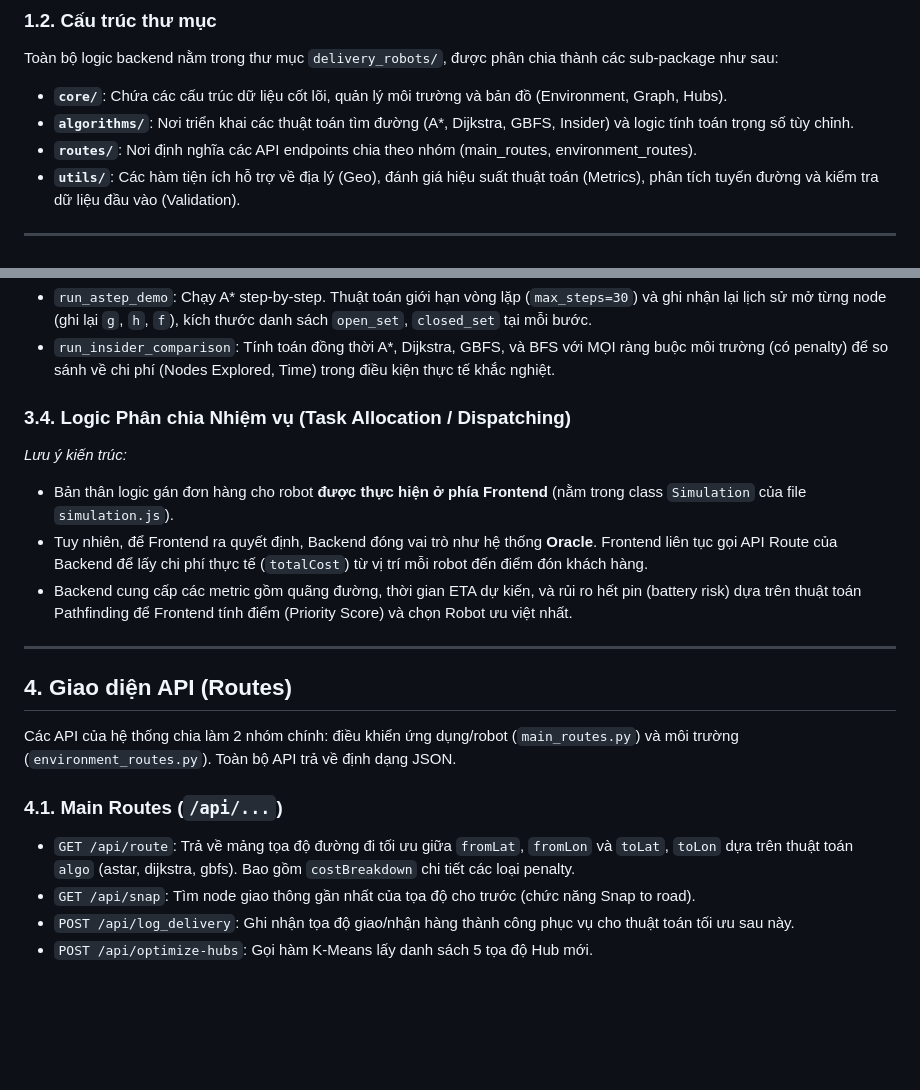
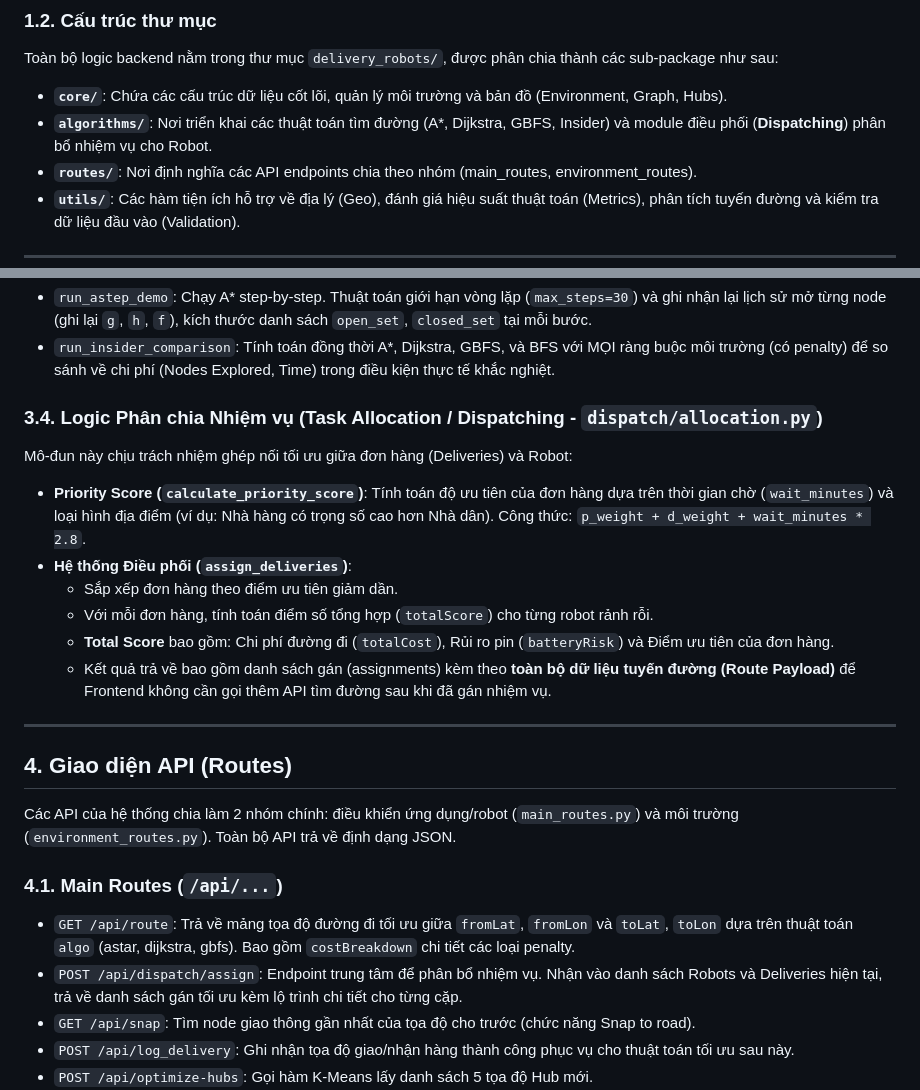
Before and after one commit to sieucapprovjp/Hanoi-Delivery-Robots, a Markdown page: docs/backend_documentation.md, 2 parts joined by grey strips. Rendered like a GitHub page; blank space fills up the shorter version.

```diff
--- a/docs/backend_documentation.md
+++ b/docs/backend_documentation.md
@@ -16,7 +16,7 @@ Trạng thái của toàn bộ ứng dụng (Application State) được quản
 Toàn bộ logic backend nằm trong thư mục `delivery_robots/`, được phân chia thành các sub-package như sau:
 
 - **`core/`**: Chứa các cấu trúc dữ liệu cốt lõi, quản lý môi trường và bản đồ (Environment, Graph, Hubs).
-- **`algorithms/`**: Nơi triển khai các thuật toán tìm đường (A*, Dijkstra, GBFS, Insider) và logic tính toán trọng số tùy chỉnh.
+- **`algorithms/`**: Nơi triển khai các thuật toán tìm đường (A*, Dijkstra, GBFS, Insider) và module điều phối (**Dispatching**) phân bổ nhiệm vụ cho Robot.
 - **`routes/`**: Nơi định nghĩa các API endpoints chia theo nhóm (main_routes, environment_routes).
 - **`utils/`**: Các hàm tiện ích hỗ trợ về địa lý (Geo), đánh giá hiệu suất thuật toán (Metrics), phân tích tuyến đường và kiểm tra dữ liệu đầu vào (Validation).
 
@@ -67,11 +67,15 @@ Cung cấp các API chuyên sâu phục vụ mục đích Debug và Vẽ trực
 - `run_astep_demo`: Chạy A* step-by-step. Thuật toán giới hạn vòng lặp (`max_steps=30`) và ghi nhận lại lịch sử mở từng node (ghi lại `g`, `h`, `f`), kích thước danh sách `open_set`, `closed_set` tại mỗi bước.
 - `run_insider_comparison`: Tính toán đồng thời A*, Dijkstra, GBFS, và BFS với MỌI ràng buộc môi trường (có penalty) để so sánh về chi phí (Nodes Explored, Time) trong điều kiện thực tế khắc nghiệt.
 
-### 3.4. Logic Phân chia Nhiệm vụ (Task Allocation / Dispatching)
-*Lưu ý kiến trúc:*
-- Bản thân logic gán đơn hàng cho robot **được thực hiện ở phía Frontend** (nằm trong class `Simulation` của file `simulation.js`).
-- Tuy nhiên, để Frontend ra quyết định, Backend đóng vai trò như hệ thống **Oracle**. Frontend liên tục gọi API Route của Backend để lấy chi phí thực tế (`totalCost`) từ vị trí mỗi robot đến điểm đón khách hàng.
-- Backend cung cấp các metric gồm quãng đường, thời gian ETA dự kiến, và rủi ro hết pin (battery risk) dựa trên thuật toán Pathfinding để Frontend tính điểm (Priority Score) và chọn Robot ưu việt nhất.
+### 3.4. Logic Phân chia Nhiệm vụ (Task Allocation / Dispatching - `dispatch/allocation.py`)
+Mô-đun này chịu trách nhiệm ghép nối tối ưu giữa đơn hàng (Deliveries) và Robot:
+- **Priority Score (`calculate_priority_score`)**: Tính toán độ ưu tiên của đơn hàng dựa trên thời gian chờ (`wait_minutes`) và loại hình địa điểm (ví dụ: Nhà hàng có trọng số cao hơn Nhà dân). Công thức: `p_weight + d_weight + wait_minutes * 2.8`.
+- **Hệ thống Điều phối (`assign_deliveries`)**:
+    - Sắp xếp đơn hàng theo điểm ưu tiên giảm dần.
+    - Với mỗi đơn hàng, tính toán điểm số tổng hợp (`totalScore`) cho từng robot rảnh rỗi.
+    - **Total Score** bao gồm: Chi phí đường đi (`totalCost`), Rủi ro pin (`batteryRisk`) và Điểm ưu tiên của đơn hàng.
+    - Kết quả trả về bao gồm danh sách gán (assignments) kèm theo **toàn bộ dữ liệu tuyến đường (Route Payload)** để Frontend không cần gọi thêm API tìm đường sau khi đã gán nhiệm vụ.
+
 
 ---
 
@@ -81,6 +85,7 @@ Các API của hệ thống chia làm 2 nhóm chính: điều khiển ứng dụ
 
 ### 4.1. Main Routes (`/api/...`)
 - `GET /api/route`: Trả về mảng tọa độ đường đi tối ưu giữa `fromLat`, `fromLon` và `toLat`, `toLon` dựa trên thuật toán `algo` (astar, dijkstra, gbfs). Bao gồm `costBreakdown` chi tiết các loại penalty.
+- `POST /api/dispatch/assign`: Endpoint trung tâm để phân bổ nhiệm vụ. Nhận vào danh sách Robots và Deliveries hiện tại, trả về danh sách gán tối ưu kèm lộ trình chi tiết cho từng cặp.
 - `GET /api/snap`: Tìm node giao thông gần nhất của tọa độ cho trước (chức năng Snap to road).
 - `POST /api/log_delivery`: Ghi nhận tọa độ giao/nhận hàng thành công phục vụ cho thuật toán tối ưu sau này.
 - `POST /api/optimize-hubs`: Gọi hàm K-Means lấy danh sách 5 tọa độ Hub mới.
```
